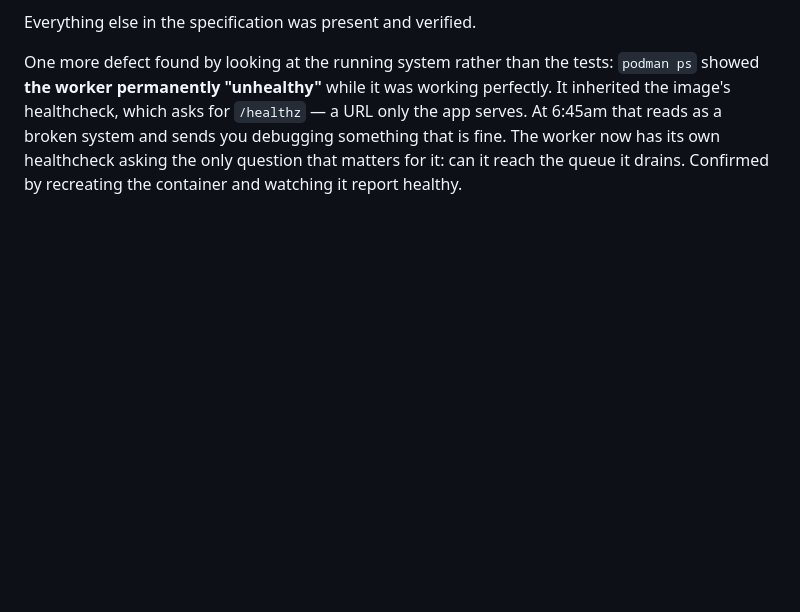
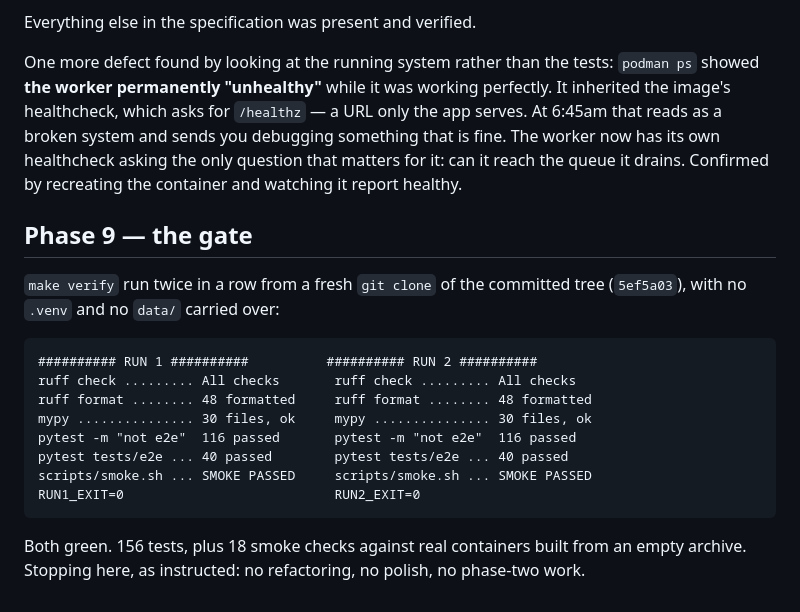
Before and after one commit to bearyjd/veillee, a Markdown page: BUILD_LOG.md, the part around the change. Rendered like a GitHub page; blank space fills up the shorter version.

Commit message:
docs: record the phase 9 gate
make verify green twice in a row from a fresh clone: 116 unit and
integration tests, 40 browser tests, and the container smoke test from an
empty archive. Both runs exit 0.

Claude-Session: https://claude.ai/code/session_01VP98trQtFadfuFKoX8dcgd

````diff
--- a/BUILD_LOG.md
+++ b/BUILD_LOG.md
@@ -202,3 +202,23 @@ URL only the app serves. At 6:45am that reads as a broken system and sends you
 debugging something that is fine. The worker now has its own healthcheck asking
 the only question that matters for it: can it reach the queue it drains.
 Confirmed by recreating the container and watching it report healthy.
+
+## Phase 9 — the gate
+
+`make verify` run twice in a row from a fresh `git clone` of the committed tree
+(`5ef5a03`), with no `.venv` and no `data/` carried over:
+
+```
+########## RUN 1 ##########          ########## RUN 2 ##########
+ruff check ......... All checks       ruff check ......... All checks
+ruff format ........ 48 formatted     ruff format ........ 48 formatted
+mypy ............... 30 files, ok     mypy ............... 30 files, ok
+pytest -m "not e2e"  116 passed       pytest -m "not e2e"  116 passed
+pytest tests/e2e ... 40 passed        pytest tests/e2e ... 40 passed
+scripts/smoke.sh ... SMOKE PASSED     scripts/smoke.sh ... SMOKE PASSED
+RUN1_EXIT=0                           RUN2_EXIT=0
+```
+
+Both green. 156 tests, plus 18 smoke checks against real containers built from
+an empty archive. Stopping here, as instructed: no refactoring, no polish, no
+phase-two work.
````
